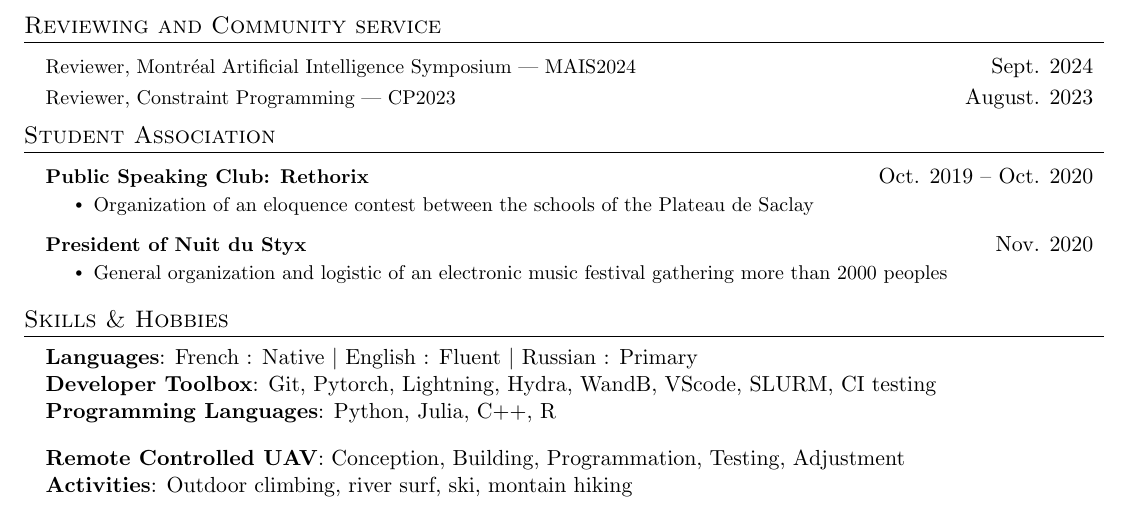
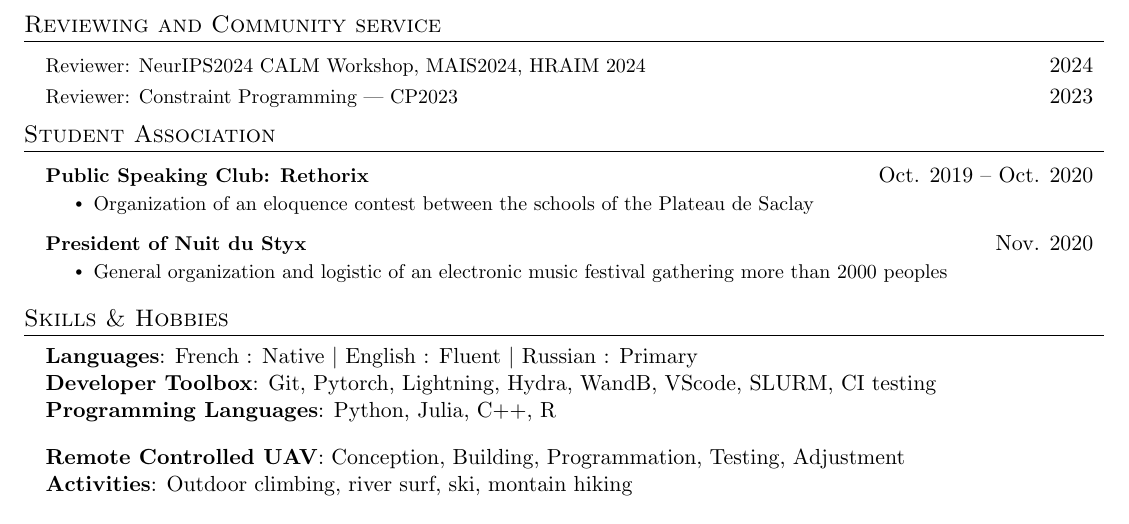
Before and after one commit to 3rdCore/TomResume, a LaTeX document (main.tex): part of page 3 of 3, cut so that both start at the same text. Compiled offline with pdfLaTeX.

Commit message:
Updates from Overleaf

```diff
--- a/main.tex
+++ b/main.tex
@@ -345,9 +345,9 @@
 \section{Reviewing and Community service}
  \resumeSubHeadingListStart
         \resumeProjectHeading
-      {Reviewer, Montréal Artificial Intelligence Symposium — MAIS2024}{Sept. 2024}
+      {Reviewer:  NeurIPS2024 CALM Workshop, MAIS2024, HRAIM 2024}{2024}
       \resumeProjectHeading
-      {Reviewer, Constraint Programming — CP2023}{August. 2023}
+      {Reviewer: Constraint Programming — CP2023}{2023}
 
   \resumeSubHeadingListEnd
 %-----------Hobbies-----------
```
